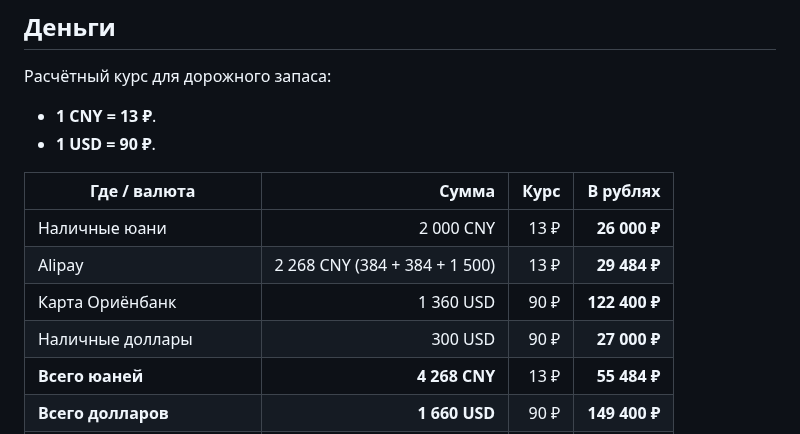
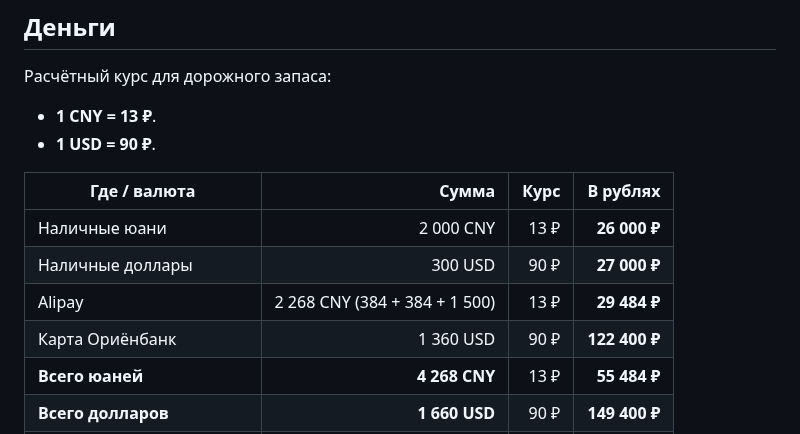
Before and after one commit to arielka-kia/trevel-2026, a Markdown page: Китай — актуальный план поездки.md, the part around the change. Drawn GitHub-style.

Commit message:
Переставить наличные рядом в таблице Деньги

```diff
--- a/Китай — актуальный план поездки.md
+++ b/Китай — актуальный план поездки.md
@@ -287,9 +287,9 @@
 | Где / валюта | Сумма | Курс | В рублях |
 |---|---:|---:|---:|
 | Наличные юани | 2 000 CNY | 13 ₽ | **26 000 ₽** |
+| Наличные доллары | 300 USD | 90 ₽ | **27 000 ₽** |
 | Alipay | 2 268 CNY (384 + 384 + 1 500) | 13 ₽ | **29 484 ₽** |
 | Карта Ориёнбанк | 1 360 USD | 90 ₽ | **122 400 ₽** |
-| Наличные доллары | 300 USD | 90 ₽ | **27 000 ₽** |
 | **Всего юаней** | **4 268 CNY** | 13 ₽ | **55 484 ₽** |
 | **Всего долларов** | **1 660 USD** | 90 ₽ | **149 400 ₽** |
 | **Общий доступный запас** | — | — | **204 884 ₽** |
```
